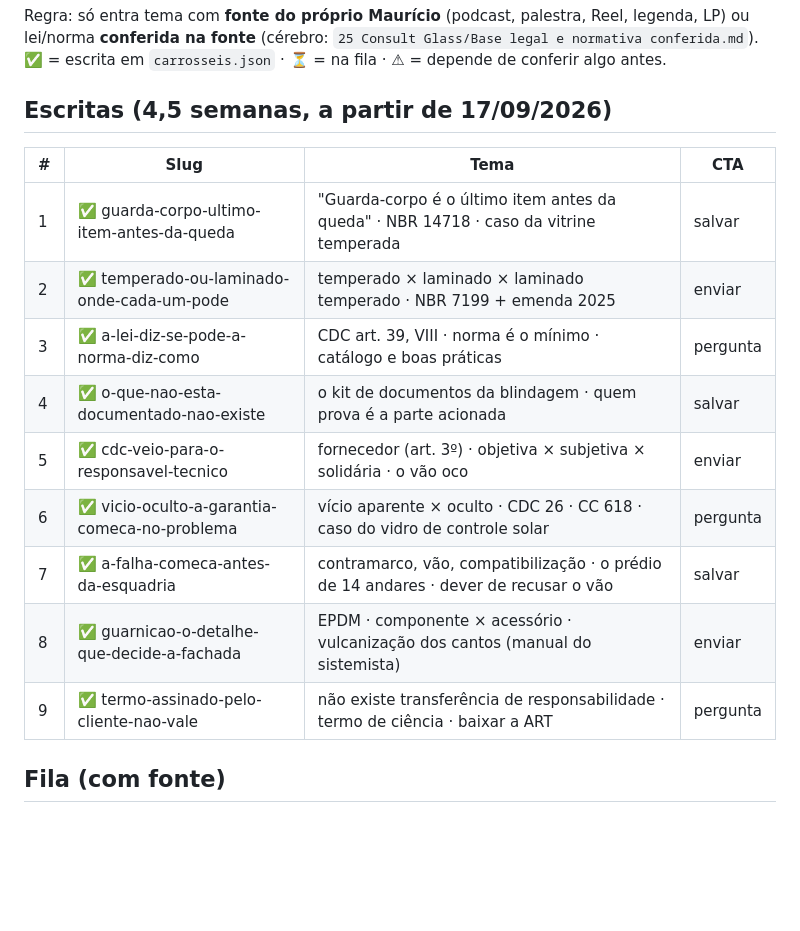
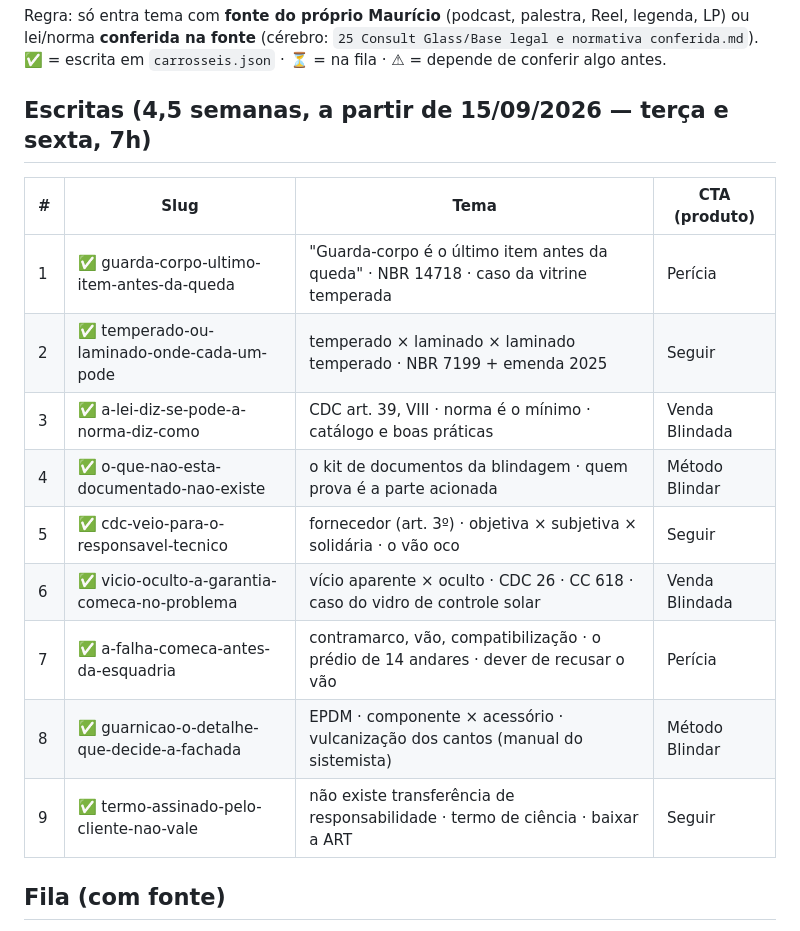
Before and after one commit to diegohenriquemoraes-eng/posts-consultglass, a Markdown page: PAUTA-CARROSSEIS.md, the part around the change. Drawn GitHub-style; blank space fills up the shorter version.

```diff
--- a/PAUTA-CARROSSEIS.md
+++ b/PAUTA-CARROSSEIS.md
@@ -4,19 +4,19 @@ Regra: só entra tema com **fonte do próprio Maurício** (podcast, palestra, Re
 lei/norma **conferida na fonte** (cérebro: `25 Consult Glass/Base legal e normativa conferida.md`).
 ✅ = escrita em `carrosseis.json` · ⏳ = na fila · ⚠ = depende de conferir algo antes.
 
-## Escritas (4,5 semanas, a partir de 17/09/2026)
+## Escritas (4,5 semanas, a partir de 15/09/2026 — terça e sexta, 7h)
 
-| # | Slug | Tema | CTA |
+| # | Slug | Tema | CTA (produto) |
 |---|---|---|---|
-| 1 | ✅ guarda-corpo-ultimo-item-antes-da-queda | "Guarda-corpo é o último item antes da queda" · NBR 14718 · caso da vitrine temperada | salvar |
-| 2 | ✅ temperado-ou-laminado-onde-cada-um-pode | temperado × laminado × laminado temperado · NBR 7199 + emenda 2025 | enviar |
-| 3 | ✅ a-lei-diz-se-pode-a-norma-diz-como | CDC art. 39, VIII · norma é o mínimo · catálogo e boas práticas | pergunta |
-| 4 | ✅ o-que-nao-esta-documentado-nao-existe | o kit de documentos da blindagem · quem prova é a parte acionada | salvar |
-| 5 | ✅ cdc-veio-para-o-responsavel-tecnico | fornecedor (art. 3º) · objetiva × subjetiva × solidária · o vão oco | enviar |
-| 6 | ✅ vicio-oculto-a-garantia-comeca-no-problema | vício aparente × oculto · CDC 26 · CC 618 · caso do vidro de controle solar | pergunta |
-| 7 | ✅ a-falha-comeca-antes-da-esquadria | contramarco, vão, compatibilização · o prédio de 14 andares · dever de recusar o vão | salvar |
-| 8 | ✅ guarnicao-o-detalhe-que-decide-a-fachada | EPDM · componente × acessório · vulcanização dos cantos (manual do sistemista) | enviar |
-| 9 | ✅ termo-assinado-pelo-cliente-nao-vale | não existe transferência de responsabilidade · termo de ciência · baixar a ART | pergunta |
+| 1 | ✅ guarda-corpo-ultimo-item-antes-da-queda | "Guarda-corpo é o último item antes da queda" · NBR 14718 · caso da vitrine temperada | Perícia |
+| 2 | ✅ temperado-ou-laminado-onde-cada-um-pode | temperado × laminado × laminado temperado · NBR 7199 + emenda 2025 | Seguir |
+| 3 | ✅ a-lei-diz-se-pode-a-norma-diz-como | CDC art. 39, VIII · norma é o mínimo · catálogo e boas práticas | Venda Blindada |
+| 4 | ✅ o-que-nao-esta-documentado-nao-existe | o kit de documentos da blindagem · quem prova é a parte acionada | Método Blindar |
+| 5 | ✅ cdc-veio-para-o-responsavel-tecnico | fornecedor (art. 3º) · objetiva × subjetiva × solidária · o vão oco | Seguir |
+| 6 | ✅ vicio-oculto-a-garantia-comeca-no-problema | vício aparente × oculto · CDC 26 · CC 618 · caso do vidro de controle solar | Venda Blindada |
+| 7 | ✅ a-falha-comeca-antes-da-esquadria | contramarco, vão, compatibilização · o prédio de 14 andares · dever de recusar o vão | Perícia |
+| 8 | ✅ guarnicao-o-detalhe-que-decide-a-fachada | EPDM · componente × acessório · vulcanização dos cantos (manual do sistemista) | Método Blindar |
+| 9 | ✅ termo-assinado-pelo-cliente-nao-vale | não existe transferência de responsabilidade · termo de ciência · baixar a ART | Seguir |
 
 ## Fila (com fonte)
 
```
Also changed, not shown: CLAUDE.md (+33 -24 lines).
